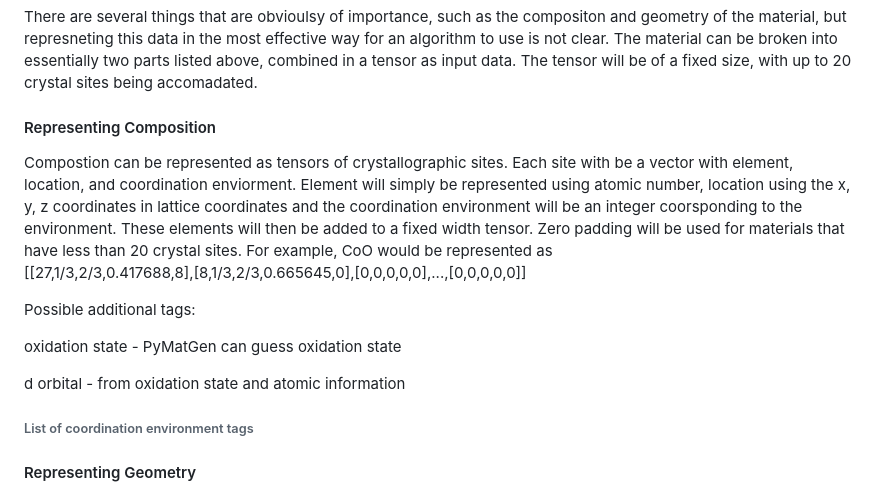
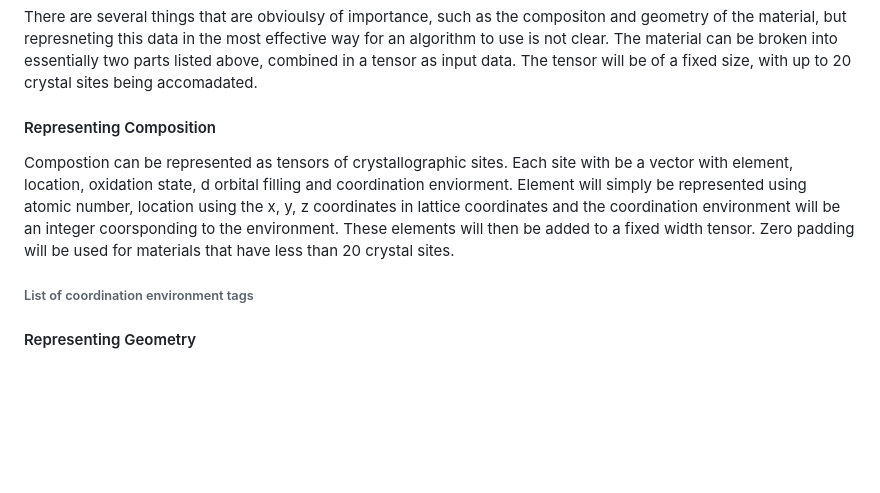
Before and after one commit to WyattBunstine/ML_SC_Project, a Markdown page: README.md, the part around the change. GitHub-like rendering; blank space fills up the shorter version.

```diff
--- a/README.md
+++ b/README.md
@@ -5,17 +5,7 @@ Several attempts have been made to represent materials<sup>[3][4]</sup>, but mos
 
 There are several things that are obvioulsy of importance, such as the compositon and geometry of the material, but represneting this data in the most effective way for an algorithm to use is not clear. The material can be broken into essentially two parts listed above, combined in a tensor as input data. The tensor will be of a fixed size, with up to 20 crystal sites being accomadated.
 <h4>Representing Composition</h4>
-Compostion can be represented as tensors of crystallographic sites. Each site with be a vector with element, location, and coordination enviorment. Element will simply be represented using atomic number, location using the x, y, z coordinates in lattice coordinates and the coordination environment will be an integer coorsponding to the environment. These elements will then be added to a fixed width tensor. Zero padding will be used for materials that have less than 20 crystal sites. For example, CoO would be represented as
-
-<centre>[[27,1/3,2/3,0.417688,8],[8,1/3,2/3,0.665645,0],[0,0,0,0,0],...,[0,0,0,0,0]]</centre>
-
-Possible additional tags:
-
-oxidation state - PyMatGen can guess oxidation state
-
-d orbital - from oxidation state and atomic information
-
-
+Compostion can be represented as tensors of crystallographic sites. Each site with be a vector with element, location, oxidation state, d orbital filling and coordination enviorment. Element will simply be represented using atomic number, location using the x, y, z coordinates in lattice coordinates and the coordination environment will be an integer coorsponding to the environment. These elements will then be added to a fixed width tensor. Zero padding will be used for materials that have less than 20 crystal sites.
 
 <h6>List of coordination environment tags</h6>
 
```
